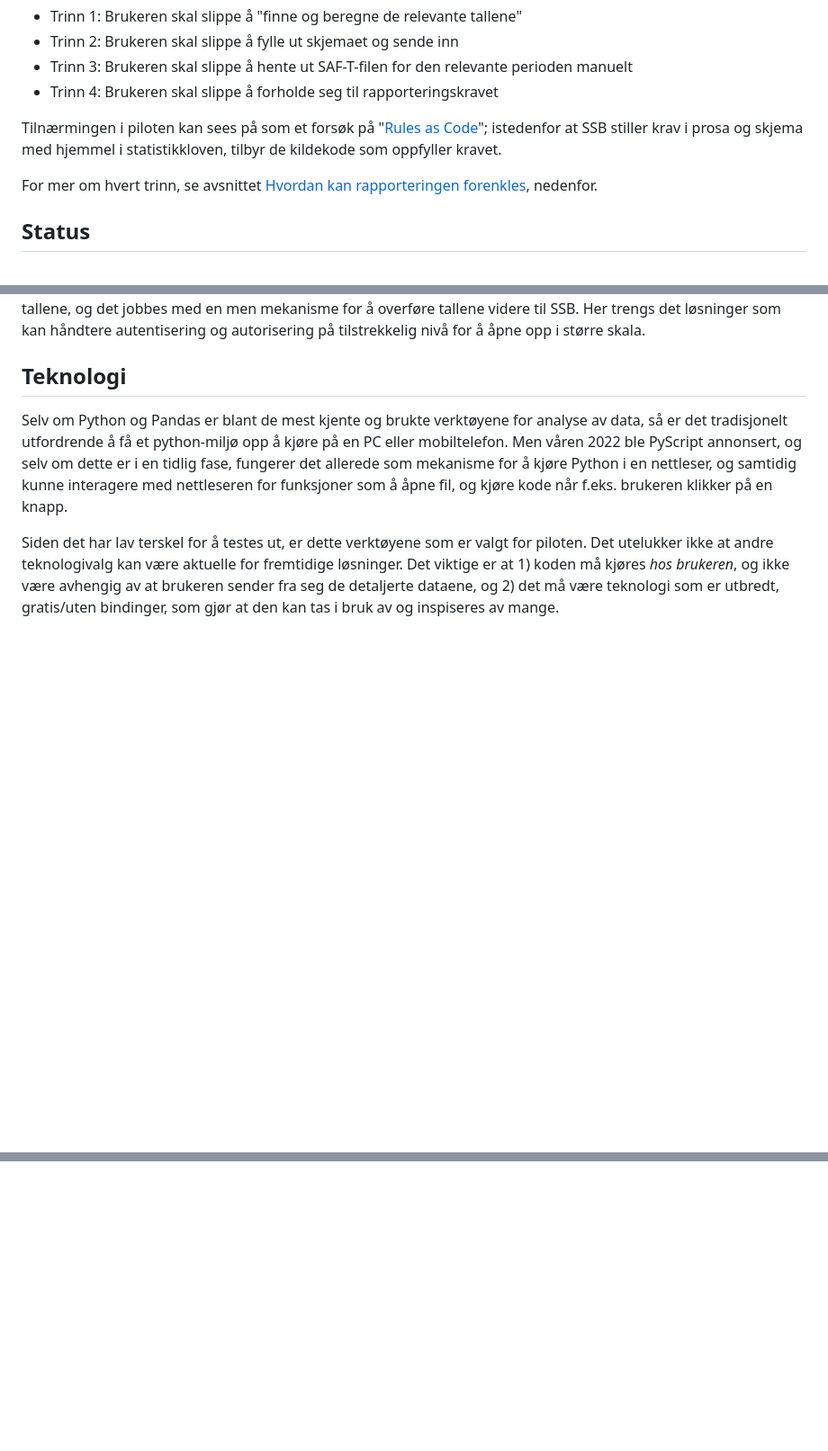
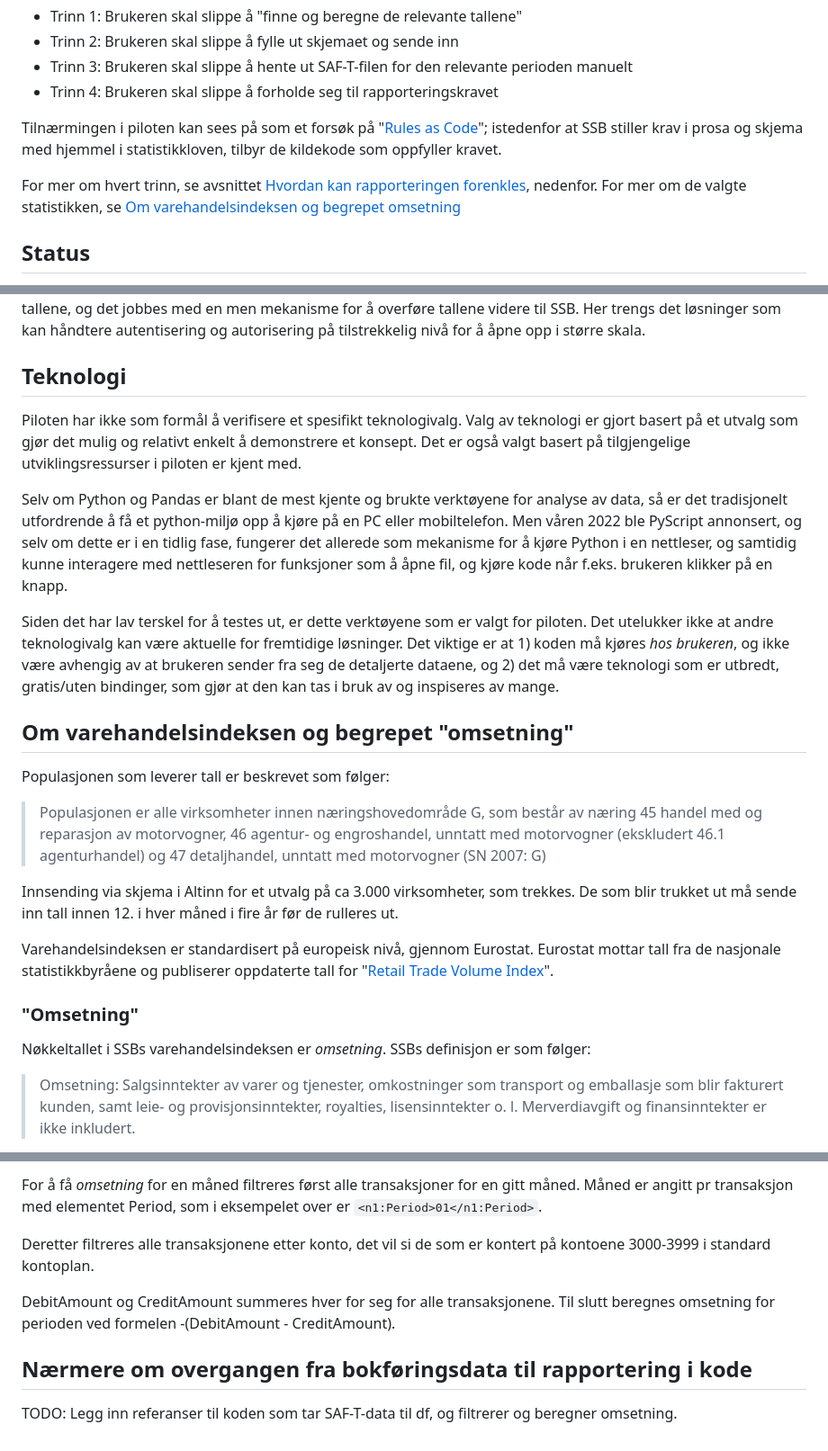
Before and after one commit to nordicsmartgovernment/statistikkpilot_ssb, a Markdown page: README.md, 3 parts joined by grey strips. Shown: that part at 90% size. Rendered like a GitHub page; blank space fills up the shorter version.

Commit message:
Mer om varehandelsindeksen og omsetning

````diff
--- a/README.md
+++ b/README.md
@@ -10,7 +10,7 @@ I arbeidet jobber vi med å forenkle rapporteringsprosessen i følgende trinn:
 
 Tilnærmingen i piloten kan sees på som et forsøk på "[Rules as Code](https://oecd-opsi.org/publications/cracking-the-code/)"; istedenfor at SSB stiller krav i prosa og skjema med hjemmel i statistikkloven, tilbyr de kildekode som oppfyller kravet.
 
-For mer om hvert trinn, se avsnittet [Hvordan kan rapporteringen forenkles](#hvordan-kan-rapporteringen-forenkles), nedenfor.
+For mer om hvert trinn, se avsnittet [Hvordan kan rapporteringen forenkles](#hvordan-kan-rapporteringen-forenkles), nedenfor. For mer om de valgte statistikken, se [Om varehandelsindeksen og begrepet omsetning](#om-varehandelsindeksen-og-begrepet-omsetning)
 
 
 ## Status
@@ -95,6 +95,23 @@ Det kan være interessant å se nærmere på [e-helse-standarden "Smart on FHIR"
 Det andre er overføring av omsetningstallene til mottakeren. Per nå er det laget et midlertidig API som kan ta imot tallene, og det jobbes med en men mekanisme for å overføre tallene videre til SSB. Her trengs det løsninger som kan håndtere autentisering og autorisering på tilstrekkelig nivå for å åpne opp i større skala.
 
 ## Teknologi
+Piloten har ikke som formål å verifisere et spesifikt teknologivalg. Valg av teknologi er gjort basert på et utvalg som gjør det mulig og relativt enkelt å demonstrere et konsept. Det er også valgt basert på tilgjengelige utviklingsressurser i piloten er kjent med.
+
 Selv om Python og Pandas er blant de mest kjente og brukte verktøyene for analyse av data, så er det tradisjonelt utfordrende å få et python-miljø opp å kjøre på en PC eller mobiltelefon. Men våren 2022 ble PyScript annonsert, og selv om dette er i en tidlig fase, fungerer det allerede som mekanisme for å kjøre Python i en nettleser, og samtidig kunne interagere med nettleseren for funksjoner som å åpne fil, og kjøre kode når f.eks. brukeren klikker på en knapp.
 
 Siden det har lav terskel for å testes ut, er dette verktøyene som er valgt for piloten. Det utelukker ikke at andre teknologivalg kan være aktuelle for fremtidige løsninger. Det viktige er at 1) koden må kjøres _hos brukeren_, og ikke være avhengig av at brukeren sender fra seg de detaljerte dataene, og 2) det må være teknologi som er utbredt, gratis/uten bindinger, som gjør at den kan tas i bruk av og inspiseres av mange.
+
+## Om varehandelsindeksen og begrepet "omsetning"
+
+Populasjonen som leverer tall er beskrevet som følger:
+> Populasjonen er alle virksomheter innen næringshovedområde G, som består av næring 45 handel med og reparasjon av motorvogner, 46 agentur- og engroshandel, unntatt med motorvogner (ekskludert 46.1 agenturhandel) og 47 detaljhandel, unntatt med motorvogner (SN 2007: G)
+
+Innsending via skjema i Altinn for et utvalg på ca 3.000 virksomheter, som trekkes. De som blir trukket ut må sende inn tall innen 12. i hver måned i fire år før de rulleres ut.
+
+Varehandelsindeksen er standardisert på europeisk nivå, gjennom Eurostat. Eurostat mottar tall fra de nasjonale statistikkbyråene og publiserer oppdaterte tall for "[Retail Trade Volume Index](https://ec.europa.eu/eurostat/statistics-explained/index.php?title=Retail_trade_volume_index_overview#Turnover_for_retail_and_wholesale_trade)".
+
+### "Omsetning"
+Nøkkeltallet i SSBs varehandelsindeksen er _omsetning_. SSBs definisjon er som følger:
+
+> Omsetning: Salgsinntekter av varer og tjenester, omkostninger som transport og emballasje som blir fakturert kunden, samt leie- og provisjonsinntekter, royalties, lisensinntekter o. l. Merverdiavgift og finansinntekter er ikke inkludert.
+
@@ -100,0 +191,8 @@ Siden det har lav terskel for å testes ut, er dette verktøyene som er valgt fo
+For å få _omsetning_ for en måned filtreres først alle transaksjoner for en gitt måned. Måned er angitt pr transaksjon med elementet Period, som i eksempelet over er ```<n1:Period>01</n1:Period>```.
+
+Deretter filtreres alle transaksjonene etter konto, det vil si de som er kontert på kontoene 3000-3999 i standard kontoplan.
+
+DebitAmount og CreditAmount summeres hver for seg for alle transaksjonene. Til slutt beregnes omsetning for perioden ved formelen -(DebitAmount - CreditAmount).
+
+## Nærmere om overgangen fra bokføringsdata til rapportering i kode
+TODO: Legg inn referanser til koden som tar SAF-T-data til df, og filtrerer og beregner omsetning.
````
Also changed, not shown: other parts of README.md (+73 -0 lines).
